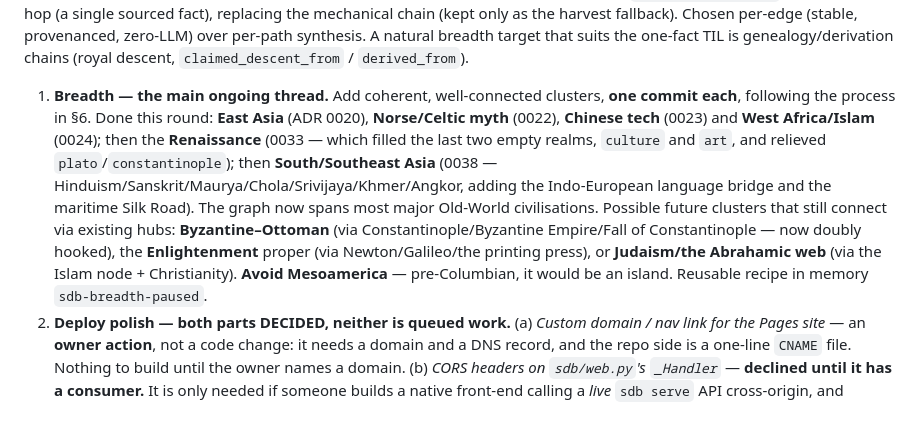
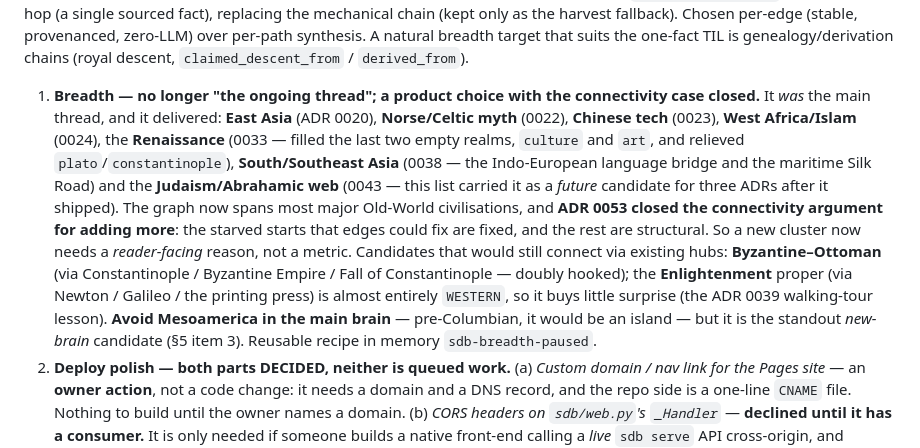
Before and after one commit to AnandKri/six-degree-bacon, a Markdown page: docs/HANDOVER.md, the part around the change. Drawn GitHub-style; blank space fills up the shorter version.

Commit message:
docs: the breadth item listed a shipped cluster as a future candidate
HANDOVER section 5 item 1 still called breadth "the main ongoing thread"
and listed **Judaism/the Abrahamic web** among the clusters that "still
connect via existing hubs" — ADR 0043 built it three ADRs ago. Same rot as
the "web UI" graduation fixed in the previous commit: the list of what is
left was never pruned as items shipped.

Rewritten to match the decisions that now govern it: the clusters it
delivered are named as delivered, and ADR 0053 closed the *connectivity*
argument for adding more (the starved starts edges can fix are fixed; the
rest are structural). A new cluster therefore needs a reader-facing reason,
not a metric. Byzantine–Ottoman stays the best-hooked candidate; the
Enlightenment is flagged as almost entirely WESTERN (ADR 0039's
walking-tour lesson); Mesoamerica is redirected from "avoid" to the
standout *new-brain* candidate, where islanding is a feature.

177 tests, ruff/format/mypy green.

Co-Authored-By: Claude Opus 5 <noreply@anthropic.com>

```diff
--- a/docs/HANDOVER.md
+++ b/docs/HANDOVER.md
@@ -516,17 +516,21 @@ per-edge (stable, provenanced, zero-LLM) over per-path synthesis. A natural brea
 the one-fact TIL is genealogy/derivation chains (royal descent, `claimed_descent_from` /
 `derived_from`).
 
-1. **Breadth — the main ongoing thread.** Add coherent, well-connected clusters, **one commit each**,
-   following the process in §6. Done this round: **East Asia** (ADR 0020), **Norse/Celtic myth**
-   (0022), **Chinese tech** (0023) and **West Africa/Islam** (0024); then the **Renaissance** (0033 —
-   which filled the last two empty realms, `culture` and `art`, and relieved `plato`/`constantinople`);
-   then **South/Southeast Asia** (0038 — Hinduism/Sanskrit/Maurya/Chola/Srivijaya/Khmer/Angkor,
-   adding the Indo-European language bridge and the maritime Silk Road). The graph now spans most major
-   Old-World civilisations. Possible future clusters that still connect via existing hubs:
-   **Byzantine–Ottoman** (via Constantinople/Byzantine Empire/Fall of Constantinople — now doubly
-   hooked), the **Enlightenment** proper (via Newton/Galileo/the printing press), or **Judaism/the
-   Abrahamic web** (via the Islam node + Christianity). **Avoid Mesoamerica** — pre-Columbian, it would
-   be an island. Reusable recipe in memory `sdb-breadth-paused`.
+1. **Breadth — no longer "the ongoing thread"; a product choice with the connectivity case closed.**
+   It *was* the main thread, and it delivered: **East Asia** (ADR 0020), **Norse/Celtic myth** (0022),
+   **Chinese tech** (0023), **West Africa/Islam** (0024), the **Renaissance** (0033 — filled the last
+   two empty realms, `culture` and `art`, and relieved `plato`/`constantinople`), **South/Southeast
+   Asia** (0038 — the Indo-European language bridge and the maritime Silk Road) and the
+   **Judaism/Abrahamic web** (0043 — this list carried it as a *future* candidate for three ADRs after
+   it shipped). The graph now spans most major Old-World civilisations, and **ADR 0053 closed the
+   connectivity argument for adding more**: the starved starts that edges could fix are fixed, and the
+   rest are structural. So a new cluster now needs a *reader-facing* reason, not a metric. Candidates
+   that would still connect via existing hubs: **Byzantine–Ottoman** (via Constantinople / Byzantine
+   Empire / Fall of Constantinople — doubly hooked); the **Enlightenment** proper (via Newton /
+   Galileo / the printing press) is almost entirely `WESTERN`, so it buys little surprise (the ADR
+   0039 walking-tour lesson). **Avoid Mesoamerica in the main brain** — pre-Columbian, it would be an
+   island — but it is the standout *new-brain* candidate (§5 item 3). Reusable recipe in memory
+   `sdb-breadth-paused`.
 2. **Deploy polish — both parts DECIDED, neither is queued work.**
    (a) *Custom domain / nav link for the Pages site* — an **owner action**, not a code change: it
    needs a domain and a DNS record, and the repo side is a one-line `CNAME` file. Nothing to build
```
